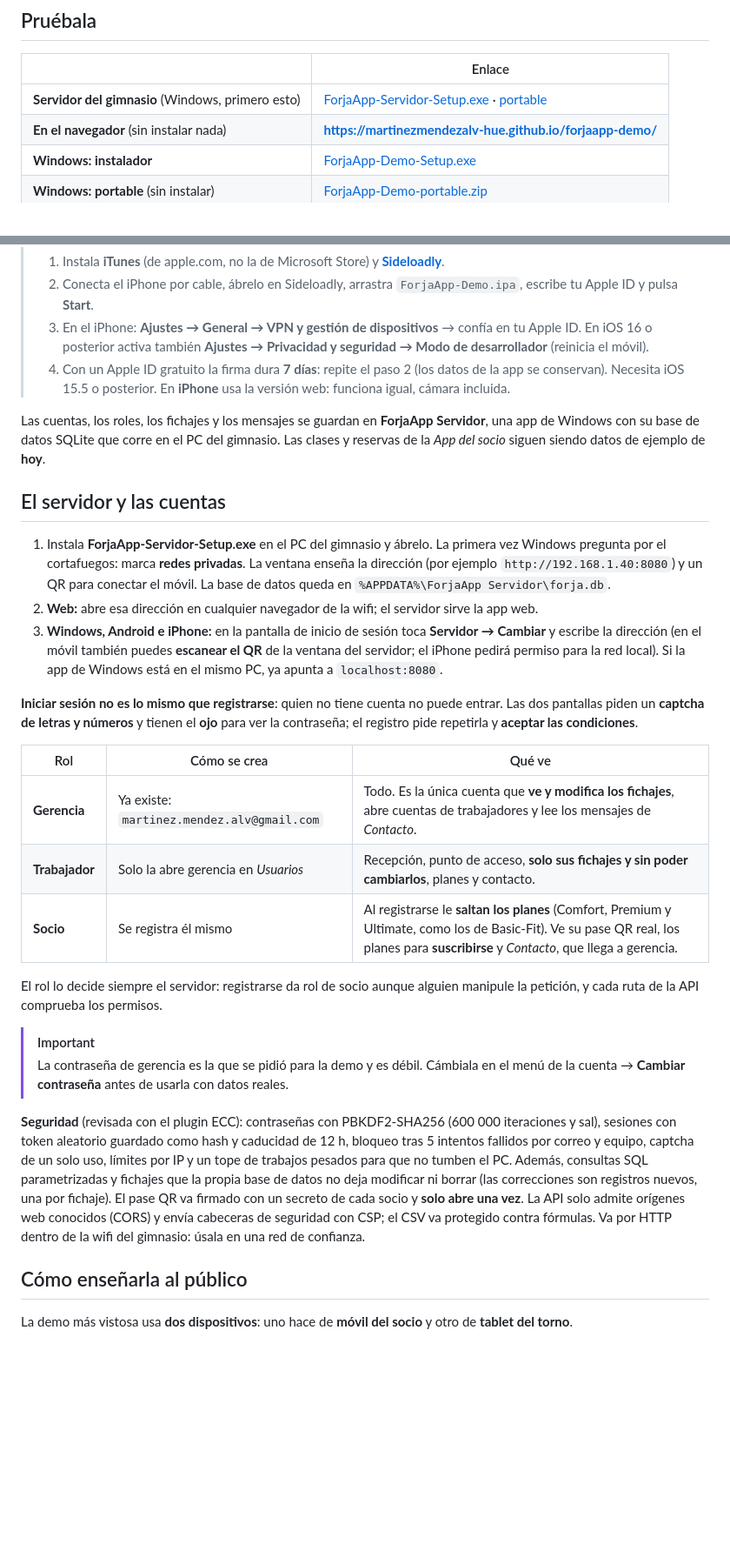
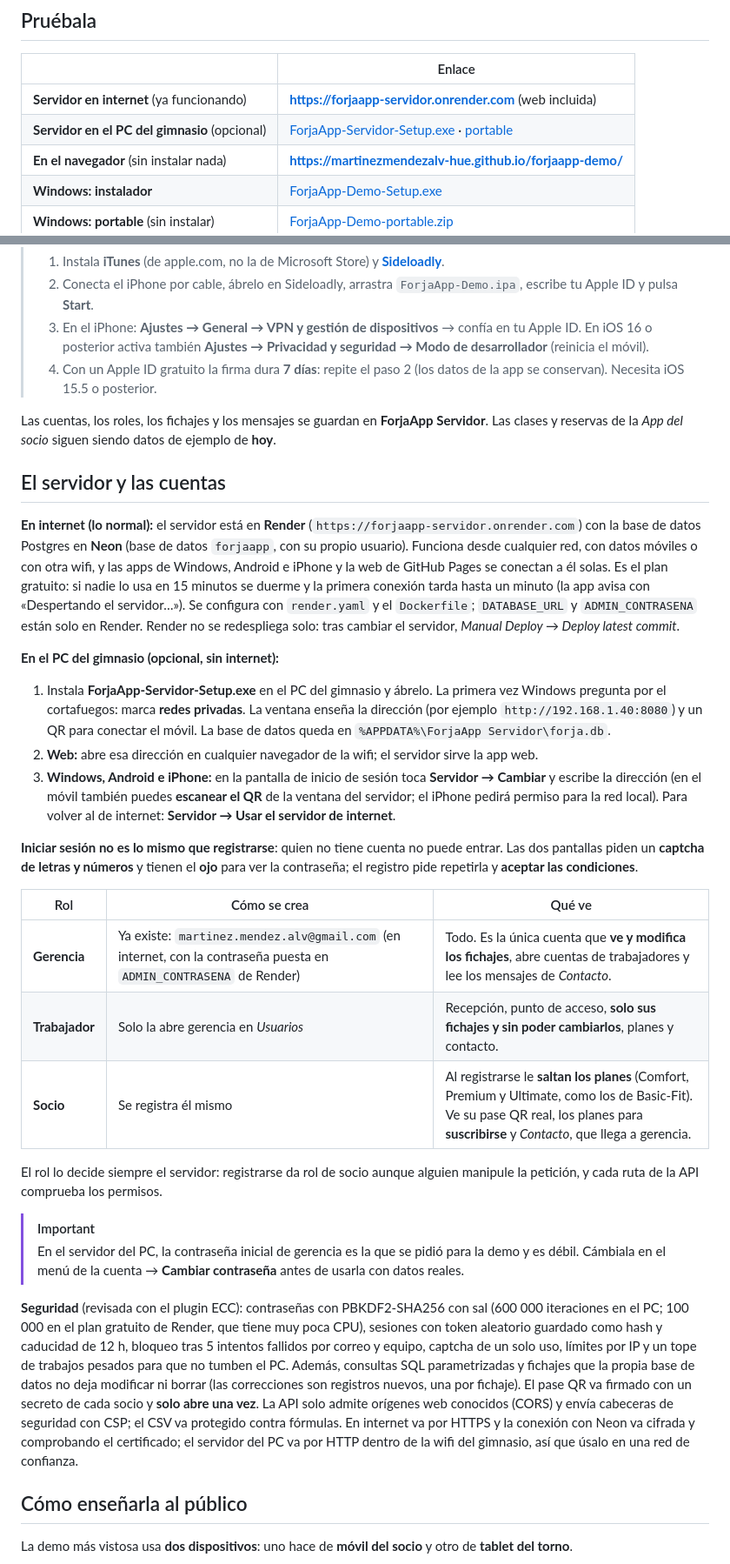
Before and after one commit to martinezmendezalv-hue/forjaapp-demo, a Markdown page: README.md, 2 parts joined by grey strips. Shown at 87% size. Drawn GitHub-style; blank space fills up the shorter version.

Commit message:
README: servidor en internet (Render + Neon)
Co-Authored-By: Claude Opus 5.5 <noreply@anthropic.com>

```diff
--- a/README.md
+++ b/README.md
@@ -10,7 +10,8 @@ La idea de negocio: sustituir el WhatsApp, el Excel, el PC de las tarjetas y la
 
 | | Enlace |
 |---|---|
-| **Servidor del gimnasio** (Windows, primero esto) | [ForjaApp-Servidor-Setup.exe](https://github.com/martinezmendezalv-hue/forjaapp-demo/releases/download/demo/ForjaApp-Servidor-Setup.exe) · [portable](https://github.com/martinezmendezalv-hue/forjaapp-demo/releases/download/demo/ForjaApp-Servidor-portable.zip) |
+| **Servidor en internet** (ya funcionando) | **https://forjaapp-servidor.onrender.com** (web incluida) |
+| **Servidor en el PC del gimnasio** (opcional) | [ForjaApp-Servidor-Setup.exe](https://github.com/martinezmendezalv-hue/forjaapp-demo/releases/download/demo/ForjaApp-Servidor-Setup.exe) · [portable](https://github.com/martinezmendezalv-hue/forjaapp-demo/releases/download/demo/ForjaApp-Servidor-portable.zip) |
 | **En el navegador** (sin instalar nada) | **https://martinezmendezalv-hue.github.io/forjaapp-demo/** |
 | **Windows: instalador** | [ForjaApp-Demo-Setup.exe](https://github.com/martinezmendezalv-hue/forjaapp-demo/releases/download/demo/ForjaApp-Demo-Setup.exe) |
 | **Windows: portable** (sin instalar) | [ForjaApp-Demo-portable.zip](https://github.com/martinezmendezalv-hue/forjaapp-demo/releases/download/demo/ForjaApp-Demo-portable.zip) |
@@ -32,30 +33,33 @@ Para la versión portable: descomprime el zip y abre `forja_app_demo.exe`.
 > 2. Conecta el iPhone por cable, ábrelo en Sideloadly, arrastra `ForjaApp-Demo.ipa`, escribe tu Apple ID y pulsa **Start**.
 > 3. En el iPhone: **Ajustes → General → VPN y gestión de dispositivos** → confía en tu Apple ID. En iOS 16 o posterior activa también **Ajustes → Privacidad y seguridad → Modo de desarrollador** (reinicia el móvil).
 > 4. Con un Apple ID gratuito la firma dura **7 días**: repite el paso 2 (los datos de la app se conservan). Necesita iOS 15.5 o posterior.
-> En **iPhone** usa la versión web: funciona igual, cámara incluida.
 
-Las cuentas, los roles, los fichajes y los mensajes se guardan en **ForjaApp Servidor**, una app de Windows con su base de datos SQLite que corre en el PC del gimnasio. Las clases y reservas de la *App del socio* siguen siendo datos de ejemplo de **hoy**.
+Las cuentas, los roles, los fichajes y los mensajes se guardan en **ForjaApp Servidor**. Las clases y reservas de la *App del socio* siguen siendo datos de ejemplo de **hoy**.
 
 ## El servidor y las cuentas
 
+**En internet (lo normal):** el servidor está en **Render** (`https://forjaapp-servidor.onrender.com`) con la base de datos Postgres en **Neon** (base de datos `forjaapp`, con su propio usuario). Funciona desde cualquier red, con datos móviles o con otra wifi, y las apps de Windows, Android e iPhone y la web de GitHub Pages se conectan a él solas. Es el plan gratuito: si nadie lo usa en 15 minutos se duerme y la primera conexión tarda hasta un minuto (la app avisa con «Despertando el servidor…»). Se configura con `render.yaml` y el `Dockerfile`; `DATABASE_URL` y `ADMIN_CONTRASENA` están solo en Render. Render no se redespliega solo: tras cambiar el servidor, *Manual Deploy → Deploy latest commit*.
+
+**En el PC del gimnasio (opcional, sin internet):**
+
 1. Instala **ForjaApp-Servidor-Setup.exe** en el PC del gimnasio y ábrelo. La primera vez Windows pregunta por el cortafuegos: marca **redes privadas**. La ventana enseña la dirección (por ejemplo `http://192.168.1.40:8080`) y un QR para conectar el móvil. La base de datos queda en `%APPDATA%\ForjaApp Servidor\forja.db`.
 2. **Web:** abre esa dirección en cualquier navegador de la wifi; el servidor sirve la app web.
-3. **Windows, Android e iPhone:** en la pantalla de inicio de sesión toca **Servidor → Cambiar** y escribe la dirección (en el móvil también puedes **escanear el QR** de la ventana del servidor; el iPhone pedirá permiso para la red local). Si la app de Windows está en el mismo PC, ya apunta a `localhost:8080`.
+3. **Windows, Android e iPhone:** en la pantalla de inicio de sesión toca **Servidor → Cambiar** y escribe la dirección (en el móvil también puedes **escanear el QR** de la ventana del servidor; el iPhone pedirá permiso para la red local). Para volver al de internet: **Servidor → Usar el servidor de internet**.
 
 **Iniciar sesión no es lo mismo que registrarse**: quien no tiene cuenta no puede entrar. Las dos pantallas piden un **captcha de letras y números** y tienen el **ojo** para ver la contraseña; el registro pide repetirla y **aceptar las condiciones**.
 
 | Rol | Cómo se crea | Qué ve |
 |---|---|---|
-| **Gerencia** | Ya existe: `martinez.mendez.alv@gmail.com` | Todo. Es la única cuenta que **ve y modifica los fichajes**, abre cuentas de trabajadores y lee los mensajes de *Contacto*. |
+| **Gerencia** | Ya existe: `martinez.mendez.alv@gmail.com` (en internet, con la contraseña puesta en `ADMIN_CONTRASENA` de Render) | Todo. Es la única cuenta que **ve y modifica los fichajes**, abre cuentas de trabajadores y lee los mensajes de *Contacto*. |
 | **Trabajador** | Solo la abre gerencia en *Usuarios* | Recepción, punto de acceso, **solo sus fichajes y sin poder cambiarlos**, planes y contacto. |
 | **Socio** | Se registra él mismo | Al registrarse le **saltan los planes** (Comfort, Premium y Ultimate, como los de Basic-Fit). Ve su pase QR real, los planes para **suscribirse** y *Contacto*, que llega a gerencia. |
 
 El rol lo decide siempre el servidor: registrarse da rol de socio aunque alguien manipule la petición, y cada ruta de la API comprueba los permisos.
 
 > [!IMPORTANT]
-> La contraseña de gerencia es la que se pidió para la demo y es débil. Cámbiala en el menú de la cuenta → **Cambiar contraseña** antes de usarla con datos reales.
+> En el servidor del PC, la contraseña inicial de gerencia es la que se pidió para la demo y es débil. Cámbiala en el menú de la cuenta → **Cambiar contraseña** antes de usarla con datos reales.
 
-**Seguridad** (revisada con el plugin ECC): contraseñas con PBKDF2-SHA256 (600 000 iteraciones y sal), sesiones con token aleatorio guardado como hash y caducidad de 12 h, bloqueo tras 5 intentos fallidos por correo y equipo, captcha de un solo uso, límites por IP y un tope de trabajos pesados para que no tumben el PC. Además, consultas SQL parametrizadas y fichajes que la propia base de datos no deja modificar ni borrar (las correcciones son registros nuevos, una por fichaje). El pase QR va firmado con un secreto de cada socio y **solo abre una vez**. La API solo admite orígenes web conocidos (CORS) y envía cabeceras de seguridad con CSP; el CSV va protegido contra fórmulas. Va por HTTP dentro de la wifi del gimnasio: úsala en una red de confianza.
+**Seguridad** (revisada con el plugin ECC): contraseñas con PBKDF2-SHA256 con sal (600 000 iteraciones en el PC; 100 000 en el plan gratuito de Render, que tiene muy poca CPU), sesiones con token aleatorio guardado como hash y caducidad de 12 h, bloqueo tras 5 intentos fallidos por correo y equipo, captcha de un solo uso, límites por IP y un tope de trabajos pesados para que no tumben el PC. Además, consultas SQL parametrizadas y fichajes que la propia base de datos no deja modificar ni borrar (las correcciones son registros nuevos, una por fichaje). El pase QR va firmado con un secreto de cada socio y **solo abre una vez**. La API solo admite orígenes web conocidos (CORS) y envía cabeceras de seguridad con CSP; el CSV va protegido contra fórmulas. En internet va por HTTPS y la conexión con Neon va cifrada y comprobando el certificado; el servidor del PC va por HTTP dentro de la wifi del gimnasio, así que úsalo en una red de confianza.
 
 ## Cómo enseñarla al público
 
```
